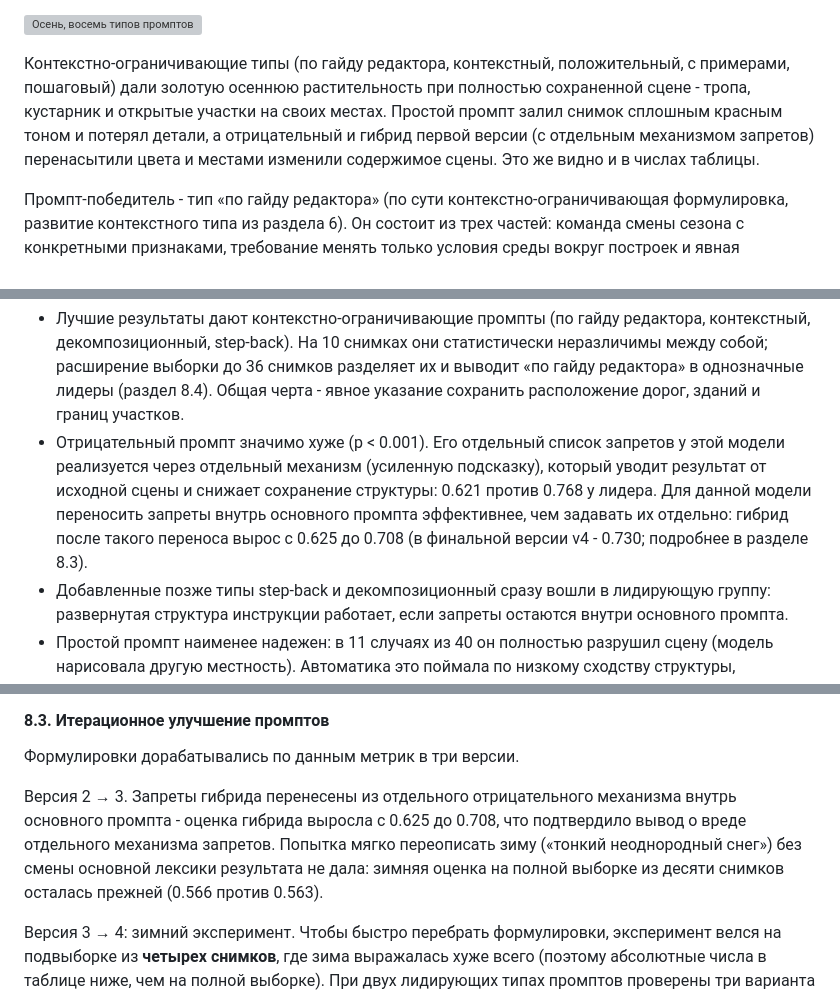
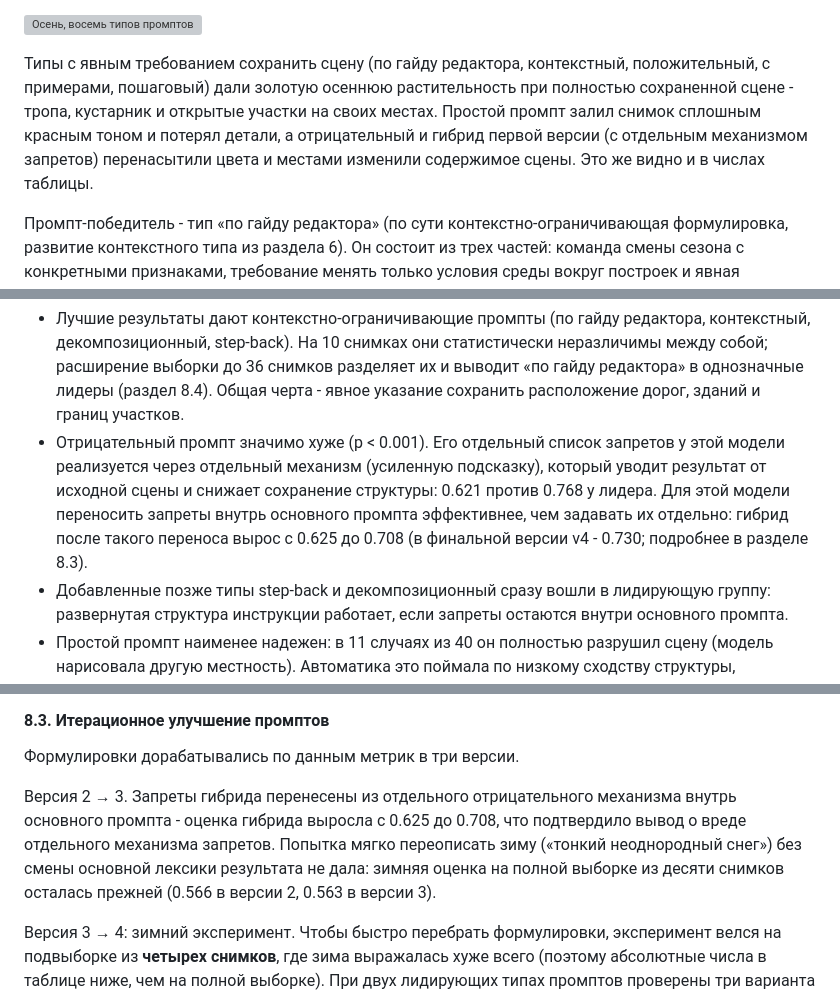
Before and after one commit to Belaquaa/seasons-generator, a Markdown page: practice_report.md, 3 parts joined by grey strips. Rendered like a GitHub page; grey boxes are pictures that could not be loaded.

```diff
--- a/practice_report.md
+++ b/practice_report.md
@@ -281,7 +291,7 @@ Step-back промпт близок к CoT, но сначала задает б
 
 ![Осень, восемь типов промптов](report_assets/result_flux_autumn.png)
 
-Контекстно-ограничивающие типы (по гайду редактора, контекстный, положительный, с примерами, пошаговый) дали золотую осеннюю растительность при полностью сохраненной сцене - тропа, кустарник и открытые участки на своих местах. Простой промпт залил снимок сплошным красным тоном и потерял детали, а отрицательный и гибрид первой версии (с отдельным механизмом запретов) перенасытили цвета и местами изменили содержимое сцены. Это же видно и в числах таблицы.
+Типы с явным требованием сохранить сцену (по гайду редактора, контекстный, положительный, с примерами, пошаговый) дали золотую осеннюю растительность при полностью сохраненной сцене - тропа, кустарник и открытые участки на своих местах. Простой промпт залил снимок сплошным красным тоном и потерял детали, а отрицательный и гибрид первой версии (с отдельным механизмом запретов) перенасытили цвета и местами изменили содержимое сцены. Это же видно и в числах таблицы.
 
 Промпт-победитель - тип «по гайду редактора» (по сути контекстно-ограничивающая формулировка, развитие контекстного типа из раздела 6). Он состоит из трех частей: команда смены сезона с конкретными признаками, требование менять только условия среды вокруг построек и явная фиксация расположения объектов, ракурса и кадрирования. Общая часть одинакова для всех сезонов, меняется только сезонный блок в начале:
 
@@ -301,7 +311,7 @@ Step-back промпт близок к CoT, но сначала задает б
 Выводы по промптам:
 
 - Лучшие результаты дают контекстно-ограничивающие промпты (по гайду редактора, контекстный, декомпозиционный, step-back). На 10 снимках они статистически неразличимы между собой; расширение выборки до 36 снимков разделяет их и выводит «по гайду редактора» в однозначные лидеры (раздел 8.4). Общая черта - явное указание сохранить расположение дорог, зданий и границ участков.
-- Отрицательный промпт значимо хуже (p < 0.001). Его отдельный список запретов у этой модели реализуется через отдельный механизм (усиленную подсказку), который уводит результат от исходной сцены и снижает сохранение структуры: 0.621 против 0.768 у лидера. Для данной модели переносить запреты внутрь основного промпта эффективнее, чем задавать их отдельно: гибрид после такого переноса вырос с 0.625 до 0.708 (в финальной версии v4 - 0.730; подробнее в разделе 8.3).
+- Отрицательный промпт значимо хуже (p < 0.001). Его отдельный список запретов у этой модели реализуется через отдельный механизм (усиленную подсказку), который уводит результат от исходной сцены и снижает сохранение структуры: 0.621 против 0.768 у лидера. Для этой модели переносить запреты внутрь основного промпта эффективнее, чем задавать их отдельно: гибрид после такого переноса вырос с 0.625 до 0.708 (в финальной версии v4 - 0.730; подробнее в разделе 8.3).
 - Добавленные позже типы step-back и декомпозиционный сразу вошли в лидирующую группу: развернутая структура инструкции работает, если запреты остаются внутри основного промпта.
 - Простой промпт наименее надежен: в 11 случаях из 40 он полностью разрушил сцену (модель нарисовала другую местность). Автоматика это поймала по низкому сходству структуры, визуальная проверка подтвердила.
 
@@ -313,7 +323,7 @@ Step-back промпт близок к CoT, но сначала задает б
 
 Формулировки дорабатывались по данным метрик в три версии.
 
-Версия 2 → 3. Запреты гибрида перенесены из отдельного отрицательного механизма внутрь основного промпта - оценка гибрида выросла с 0.625 до 0.708, что подтвердило вывод о вреде отдельного механизма запретов. Попытка мягко переописать зиму («тонкий неоднородный снег») без смены основной лексики результата не дала: зимняя оценка на полной выборке из десяти снимков осталась прежней (0.566 против 0.563).
+Версия 2 → 3. Запреты гибрида перенесены из отдельного отрицательного механизма внутрь основного промпта - оценка гибрида выросла с 0.625 до 0.708, что подтвердило вывод о вреде отдельного механизма запретов. Попытка мягко переописать зиму («тонкий неоднородный снег») без смены основной лексики результата не дала: зимняя оценка на полной выборке из десяти снимков осталась прежней (0.566 в версии 2, 0.563 в версии 3).
 
 Версия 3 → 4: зимний эксперимент. Чтобы быстро перебрать формулировки, эксперимент велся на подвыборке из **четырех снимков**, где зима выражалась хуже всего (поэтому абсолютные числа в таблице ниже, чем на полной выборке). При двух лидирующих типах промптов проверены три варианта зимней формулировки и один вариант глубокой зимы. Базовая версия на этом сложном наборе давала 0.484:
 
```
Also changed, not shown: other parts of practice_report.md (+19 -8 lines), results/INDEX.md (+5 -5 lines), report_assets/season_source.png, report_assets/season_summer.png.
